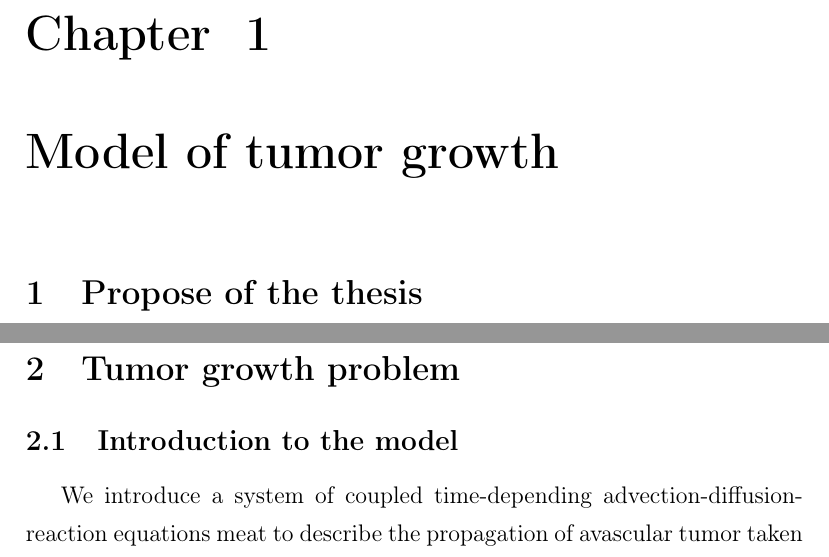
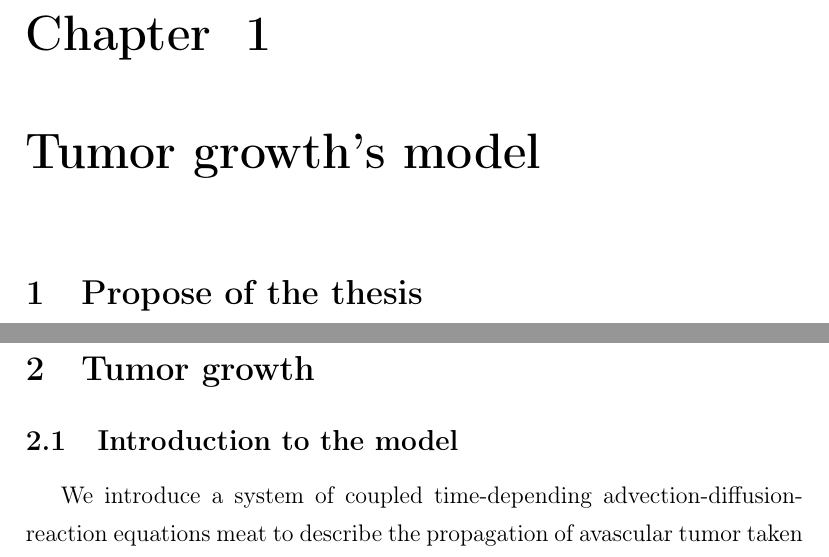
Before and after one commit to carlodefalco/projected_newton_krylov, a LaTeX thesis (doc/main_tesi.tex, which reads doc/capitolo4.tex): two parts of pages 7 and 8 of 78, joined at a grey line, cut so that both start at the same text. Compiled offline with pdfLaTeX.

Commit message:
changed title of first chapter

```diff
--- a/doc/capitolo4.tex
+++ b/doc/capitolo4.tex
@@ -1,4 +1,4 @@
-\chapter{Model of tumor growth}
+\chapter{Tumor growth's model}
 \section{Propose of the thesis}
 The main aim of our work is to propose a strategy to solve coupled nonlinear partial differential equations with constrained variables. Our attention will be focus on the main passages that are required for this kind of numerical solving, that are:
 \begin{itemize}
@@ -10,7 +10,7 @@ where each point will be addressed in the next two chapters. \\
 There are many examples of problems with the features that we nominated, for example Turing systems, generally nonlinear, with variables that represent chemical concentration of two species, therefor constrained to be nonnegative. \\
 The example problem that we chose is taken from article "On interfaces between cell populations with different mobilities" \cite{tumor_growth}, because we know from previous studies on it, that it can be complicated enough to be a suitable test problem for validity and performances of our strategy.
 Let see how it is structured.
-\section{Tumor growth problem}
+\section{Tumor growth}
 \subsection {Introduction to the model}
 We introduce a system of coupled time-depending advection-diffusion-reaction equations meat to describe the propagation of avascular tumor taken from \cite{tumor_growth}.
 \begin{equation}
```
